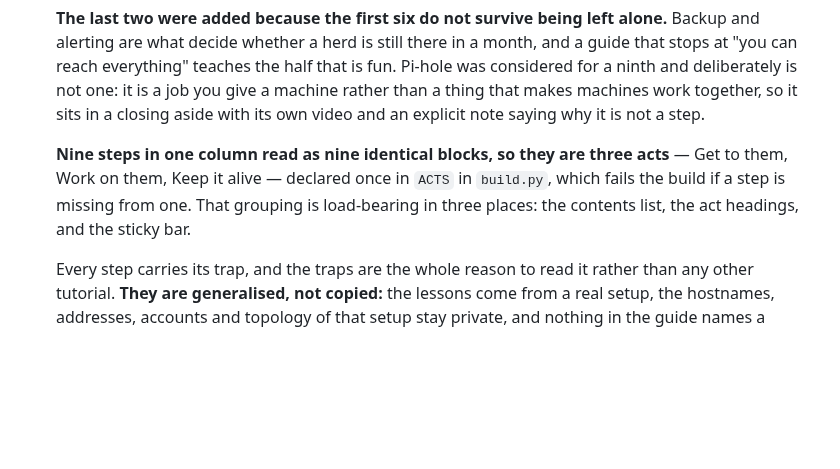
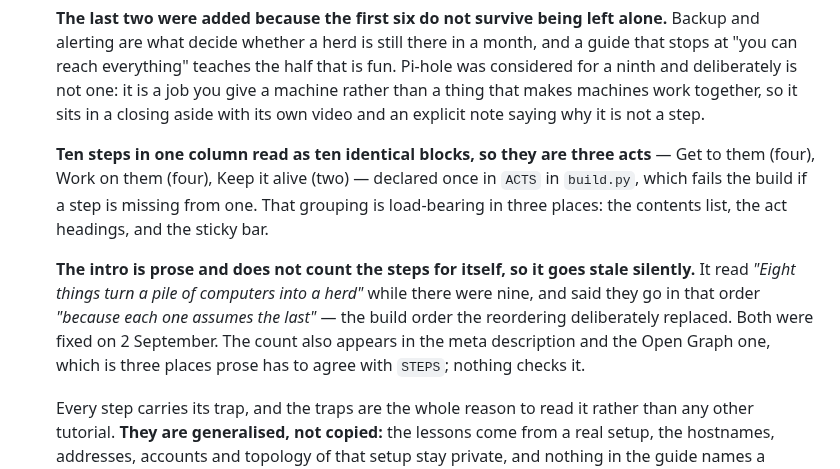
Before and after one commit to malpern/little-herd, a Markdown page: Documentation/HANDOFF.md, the part around one of its changes. Drawn GitHub-style; blank space fills up the shorter version.

```diff
--- a/Documentation/HANDOFF.md
+++ b/Documentation/HANDOFF.md
@@ -2223,11 +2245,19 @@ source machine after a failure.
     machines work together, so it sits in a closing aside with its own video and
     an explicit note saying why it is not a step.
 
-    **Nine steps in one column read as nine identical blocks, so they are
-    three acts** — Get to them, Work on them, Keep it alive — declared once
-    in `ACTS` in `build.py`, which fails the build if a step is missing from
-    one. That grouping is load-bearing in three places: the contents list, the
-    act headings, and the sticky bar.
+    **Ten steps in one column read as ten identical blocks, so they are
+    three acts** — Get to them (four), Work on them (four), Keep it alive (two)
+    — declared once in `ACTS` in `build.py`, which fails the build if a step is
+    missing from one. That grouping is load-bearing in three places: the
+    contents list, the act headings, and the sticky bar.
+
+    **The intro is prose and does not count the steps for itself, so it goes
+    stale silently.** It read *"Eight things turn a pile of computers into a
+    herd"* while there were nine, and said they go in that order *"because each
+    one assumes the last"* — the build order the reordering deliberately
+    replaced. Both were fixed on 2 September. The count also appears in the meta
+    description and the Open Graph one, which is three places prose has to agree
+    with `STEPS`; nothing checks it.
 
     Every step carries its trap, and the traps are the whole reason to read it
     rather than any other tutorial. **They are generalised, not copied:** the
```
Also changed, not shown: other parts of Documentation/HANDOFF.md (+48 -12 lines).
